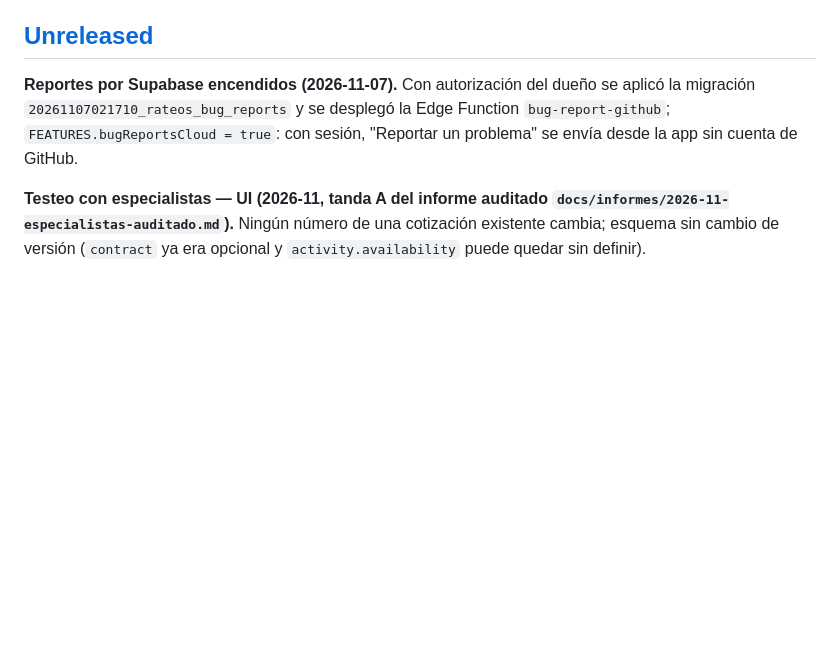
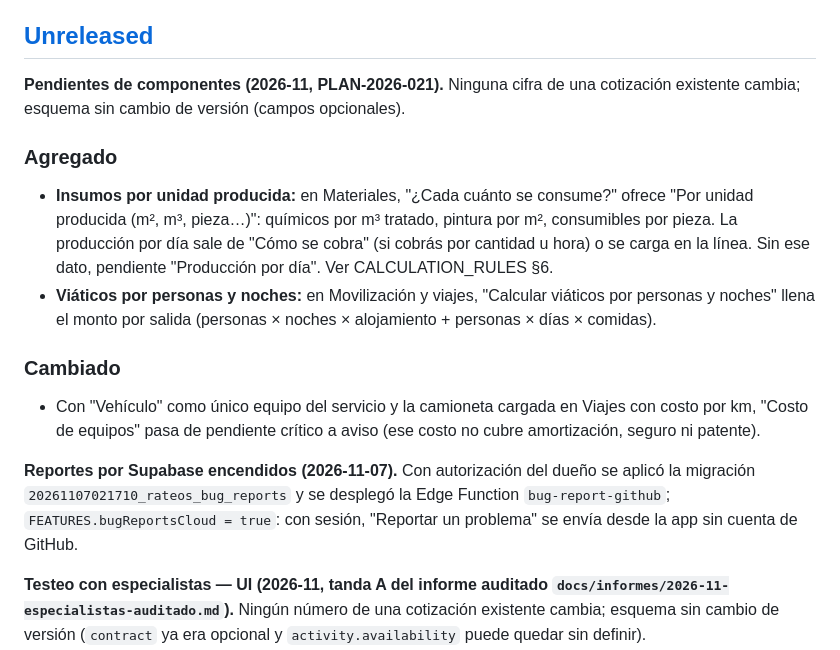
Before and after one commit to joaquinvedova1/COTIZADORWEB, a Markdown page: CHANGELOG.md, the part around the change. Drawn GitHub-style; blank space fills up the shorter version.

Commit message:
Docs: PLAN-2026-021, CALCULATION_RULES §6 y CHANGELOG
Co-Authored-By: Claude Opus 5.5 <noreply@anthropic.com>
Claude-Session: https://claude.ai/code/session_018XtvokDNRh9TE4hZ3jXGpc

```diff
--- a/CHANGELOG.md
+++ b/CHANGELOG.md
@@ -11,6 +11,17 @@ Reglas para este archivo:
 - Secciones: Agregado, Cambiado, Obsoleto, Eliminado, Corregido, Seguridad.
 
 ## [Unreleased]
+
+**Pendientes de componentes (2026-11, PLAN-2026-021).** Ninguna cifra de una cotización existente cambia; esquema sin cambio de versión (campos opcionales).
+
+### Agregado
+
+- **Insumos por unidad producida:** en Materiales, "¿Cada cuánto se consume?" ofrece "Por unidad producida (m², m³, pieza…)": químicos por m³ tratado, pintura por m², consumibles por pieza. La producción por día sale de "Cómo se cobra" (si cobrás por cantidad u hora) o se carga en la línea. Sin ese dato, pendiente "Producción por día". Ver CALCULATION_RULES §6.
+- **Viáticos por personas y noches:** en Movilización y viajes, "Calcular viáticos por personas y noches" llena el monto por salida (personas × noches × alojamiento + personas × días × comidas).
+
+### Cambiado
+
+- Con "Vehículo" como único equipo del servicio y la camioneta cargada en Viajes con costo por km, "Costo de equipos" pasa de pendiente crítico a aviso (ese costo no cubre amortización, seguro ni patente).
 
 **Reportes por Supabase encendidos (2026-11-07).** Con autorización del dueño se aplicó la migración `20261107021710_rateos_bug_reports` y se desplegó la Edge Function `bug-report-github`; `FEATURES.bugReportsCloud = true`: con sesión, "Reportar un problema" se envía desde la app sin cuenta de GitHub.
 
```
Also changed, not shown: .agent/PLANS.md (+11 -0 lines), docs/CALCULATION_RULES.md (+4 -0 lines).
